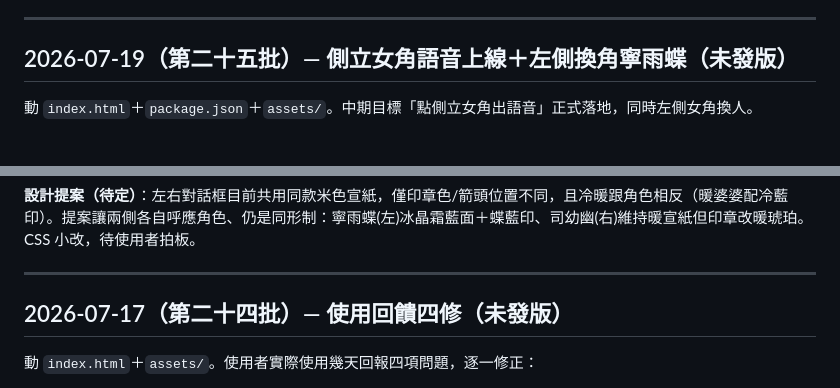
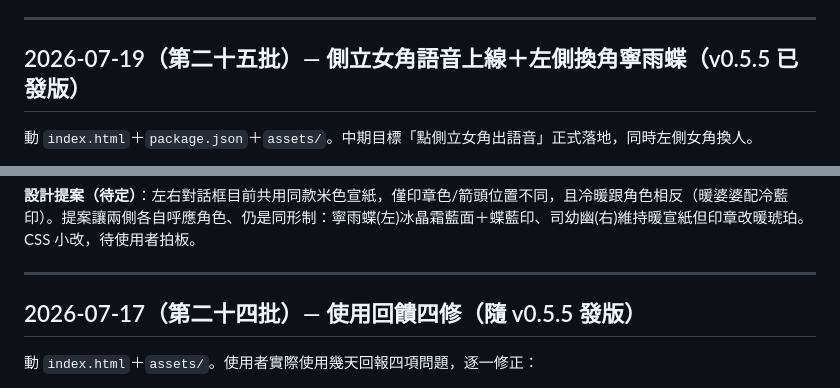
Before and after one commit to ayase0307/animetrack, a Markdown page: CHANGELOG.md, 2 parts joined by grey strips. GitHub-like rendering.

Commit message:
docs: 標記第二十四/二十五批隨 v0.5.5 發版

```diff
--- a/CHANGELOG.md
+++ b/CHANGELOG.md
@@ -12,7 +12,7 @@
 
 ---
 
-## 2026-07-19（第二十五批）— 側立女角語音上線＋左側換角寧雨蝶（未發版）
+## 2026-07-19（第二十五批）— 側立女角語音上線＋左側換角寧雨蝶（v0.5.5 已發版）
 
 動 `index.html`＋`package.json`＋`assets/`。中期目標「點側立女角出語音」正式落地，同時左側女角換人。
 
@@ -32,7 +32,7 @@
 
 ---
 
-## 2026-07-17（第二十四批）— 使用回饋四修（未發版）
+## 2026-07-17（第二十四批）— 使用回饋四修（隨 v0.5.5 發版）
 
 動 `index.html`＋`assets/`。使用者實際使用幾天回報四項問題，逐一修正：
 
```
